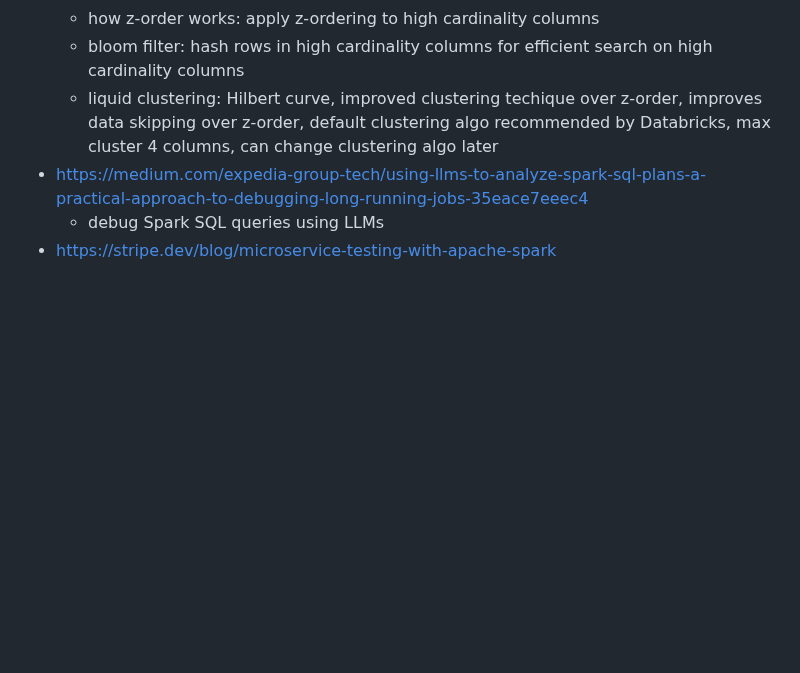
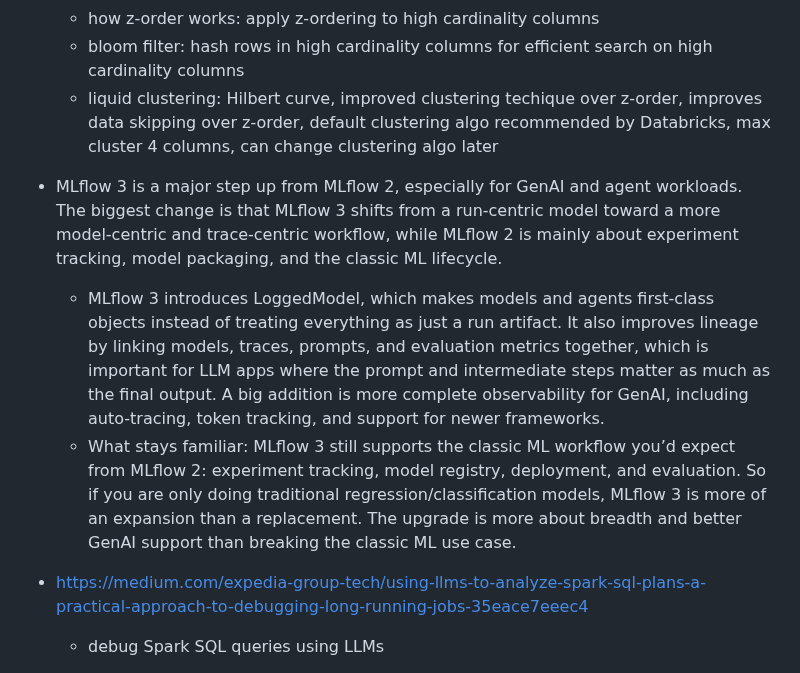
Before and after one commit to huang-pan/modern-data-stack-2023, a Markdown page: Databricks, Spark.md, the part around the change. Rendered like a GitHub page; blank space fills up the shorter version.

```diff
--- a/Databricks, Spark.md
+++ b/Databricks, Spark.md
@@ -932,6 +932,10 @@ Besides ZOrder, you can also use data skipping to efficiently filter out files t
  	- how z-order works: apply z-ordering to high cardinality columns
 	- bloom filter: hash rows in high cardinality columns for efficient search on high cardinality columns
  	- liquid clustering: Hilbert curve, improved clustering techique over z-order, improves data skipping over z-order, default clustering algo recommended by Databricks, max cluster 4 columns, can change clustering algo later
+- MLflow 3 is a major step up from MLflow 2, especially for GenAI and agent workloads. The biggest change is that MLflow 3 shifts from a run-centric model toward a more model-centric and trace-centric workflow, while MLflow 2 is mainly about experiment tracking, model packaging, and the classic ML lifecycle.
+	- MLflow 3 introduces LoggedModel, which makes models and agents first-class objects instead of treating everything as just a run artifact. It also improves lineage by linking models, traces, prompts, and evaluation metrics together, which is important for LLM apps where the prompt and intermediate steps matter as much as the final output. A big addition is more complete observability for GenAI, including auto-tracing, token tracking, and support for newer frameworks.
+	- What stays familiar: MLflow 3 still supports the classic ML workflow you’d expect from MLflow 2: experiment tracking, model registry, deployment, and evaluation. So if you are only doing traditional regression/classification models, MLflow 3 is more of an expansion than a replacement. The upgrade is more about breadth and better GenAI support than breaking the classic ML use case.
+
 - https://medium.com/expedia-group-tech/using-llms-to-analyze-spark-sql-plans-a-practical-approach-to-debugging-long-running-jobs-35eace7eeec4
 	- debug Spark SQL queries using LLMs
 - https://stripe.dev/blog/microservice-testing-with-apache-spark
```
